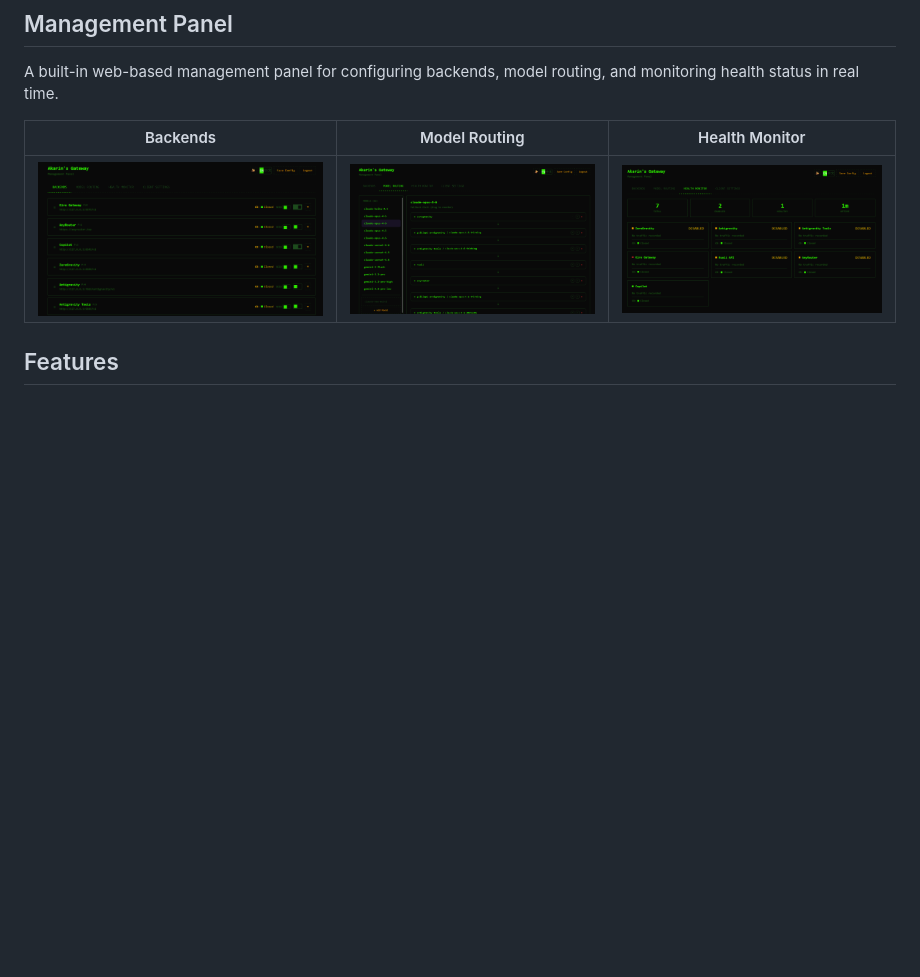
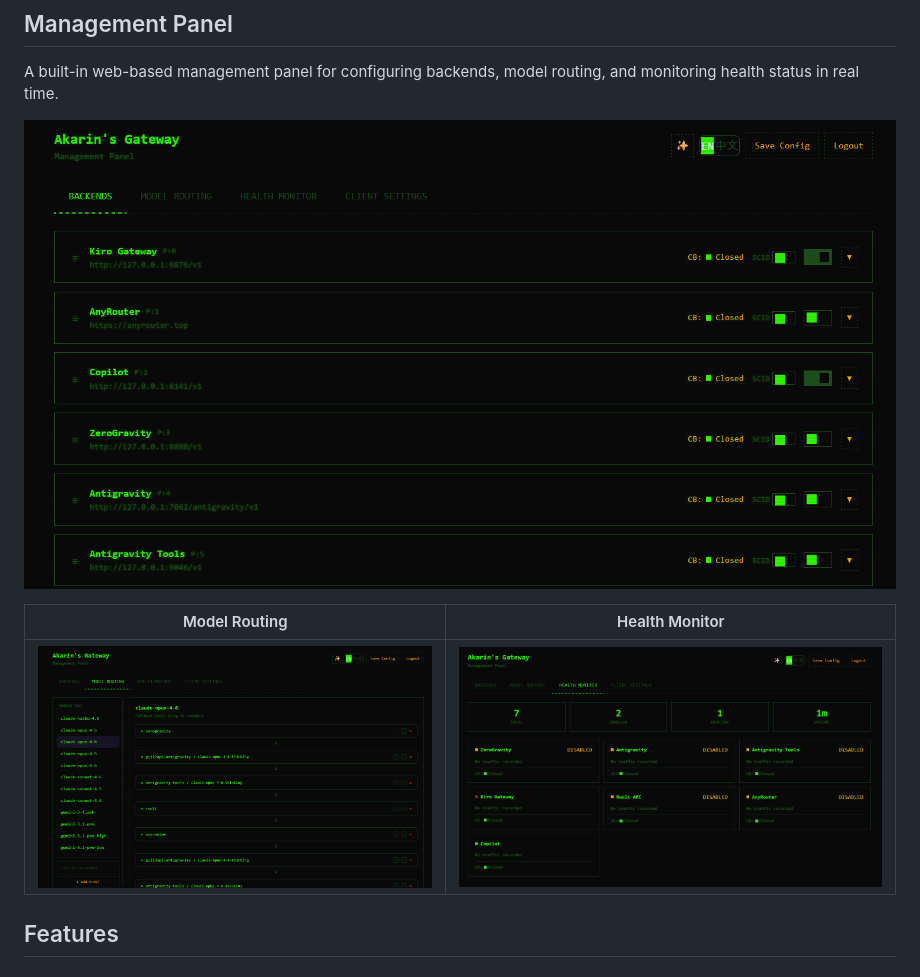
Before and after one commit to Akarin-Akari/akarins-gateway, a Markdown page: README.md, the part around the change. Drawn GitHub-style; blank space fills up the shorter version.

```diff
--- a/README.md
+++ b/README.md
@@ -8,9 +8,11 @@ A high-performance, data-driven API gateway that unifies multiple AI backend pro
 
 A built-in web-based management panel for configuring backends, model routing, and monitoring health status in real time.
 
-| Backends | Model Routing | Health Monitor |
-|:--------:|:-------------:|:--------------:|
-| ![Backends Panel](docs/screenshots/panel-backends.png) | ![Model Routing Panel](docs/screenshots/panel-model-routing.png) | ![Health Monitor Panel](docs/screenshots/panel-health-monitor.png) |
+![Backends Panel](docs/screenshots/panel-backends.png)
+
+| Model Routing | Health Monitor |
+|:-------------:|:--------------:|
+| ![Model Routing Panel](docs/screenshots/panel-model-routing.png) | ![Health Monitor Panel](docs/screenshots/panel-health-monitor.png) |
 
 ## Features
 
```
Also changed, not shown: README_CN.md (+5 -3 lines).
